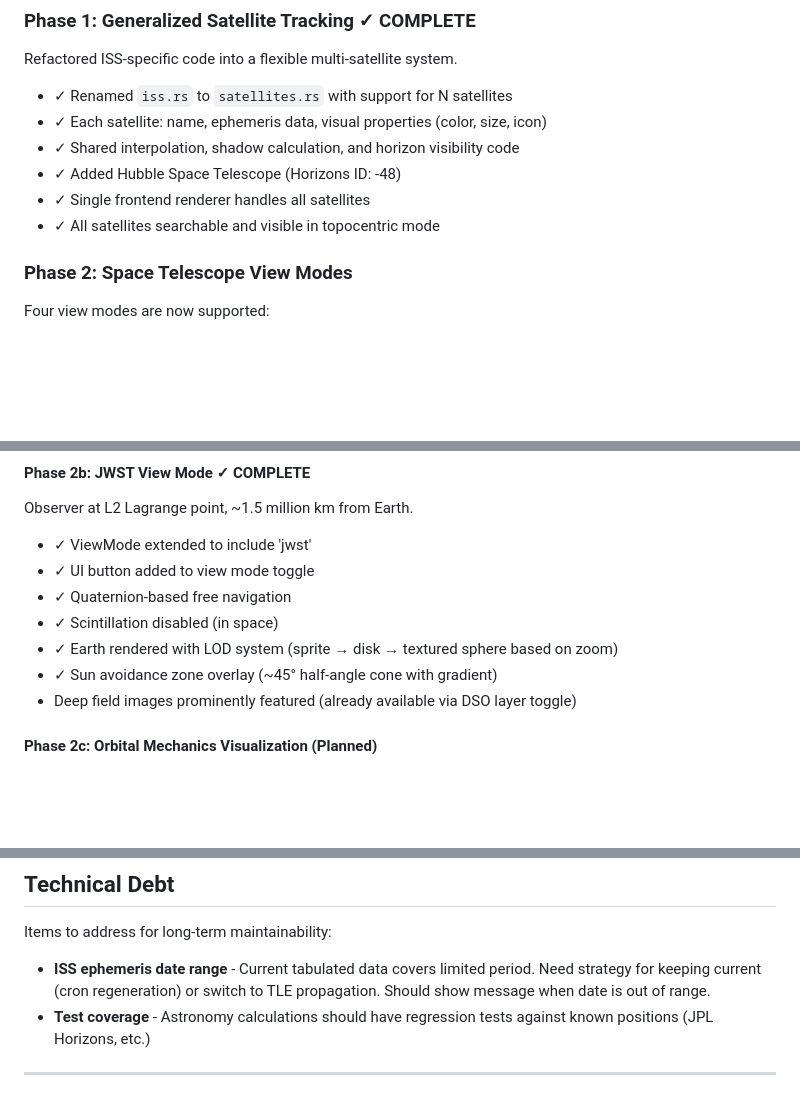
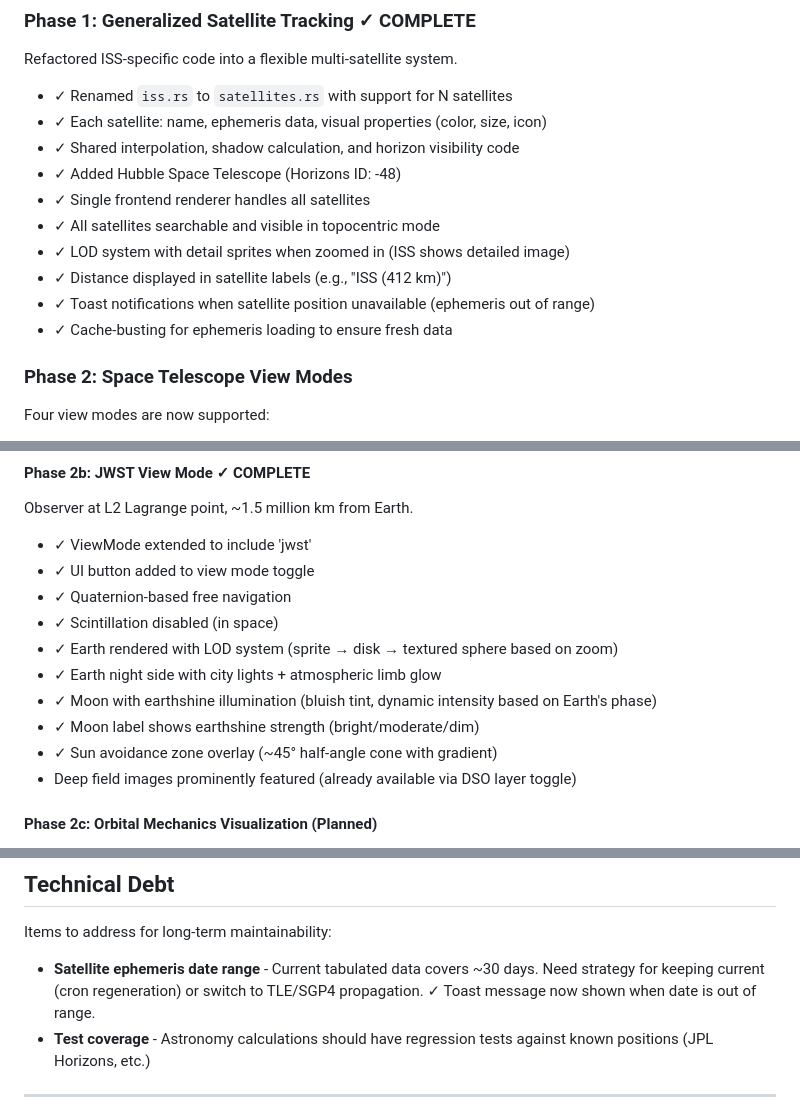
Before and after one commit to rjwalters/once-around, a Markdown page: ROADMAP.md, 3 parts joined by grey strips. Drawn GitHub-style; blank space fills up the shorter version.

```diff
--- a/ROADMAP.md
+++ b/ROADMAP.md
@@ -68,6 +68,10 @@ Refactored ISS-specific code into a flexible multi-satellite system.
 - ✓ Added Hubble Space Telescope (Horizons ID: -48)
 - ✓ Single frontend renderer handles all satellites
 - ✓ All satellites searchable and visible in topocentric mode
+- ✓ LOD system with detail sprites when zoomed in (ISS shows detailed image)
+- ✓ Distance displayed in satellite labels (e.g., "ISS (412 km)")
+- ✓ Toast notifications when satellite position unavailable (ephemeris out of range)
+- ✓ Cache-busting for ephemeris loading to ensure fresh data
 
 ### Phase 2: Space Telescope View Modes
 
@@ -98,6 +102,9 @@ Observer at L2 Lagrange point, ~1.5 million km from Earth.
 - ✓ Quaternion-based free navigation
 - ✓ Scintillation disabled (in space)
 - ✓ Earth rendered with LOD system (sprite → disk → textured sphere based on zoom)
+- ✓ Earth night side with city lights + atmospheric limb glow
+- ✓ Moon with earthshine illumination (bluish tint, dynamic intensity based on Earth's phase)
+- ✓ Moon label shows earthshine strength (bright/moderate/dim)
 - ✓ Sun avoidance zone overlay (~45° half-angle cone with gradient)
 - Deep field images prominently featured (already available via DSO layer toggle)
 
@@ -219,7 +226,7 @@ Features that enhance the experience but are not essential:
 
 Items to address for long-term maintainability:
 
-- **ISS ephemeris date range** - Current tabulated data covers limited period. Need strategy for keeping current (cron regeneration) or switch to TLE propagation. Should show message when date is out of range.
+- **Satellite ephemeris date range** - Current tabulated data covers ~30 days. Need strategy for keeping current (cron regeneration) or switch to TLE/SGP4 propagation. ✓ Toast message now shown when date is out of range.
 - **Test coverage** - Astronomy calculations should have regression tests against known positions (JPL Horizons, etc.)
 
 ---
```
Also changed, not shown: docs/COMPLETED_FEATURES.md (+22 -9 lines).
